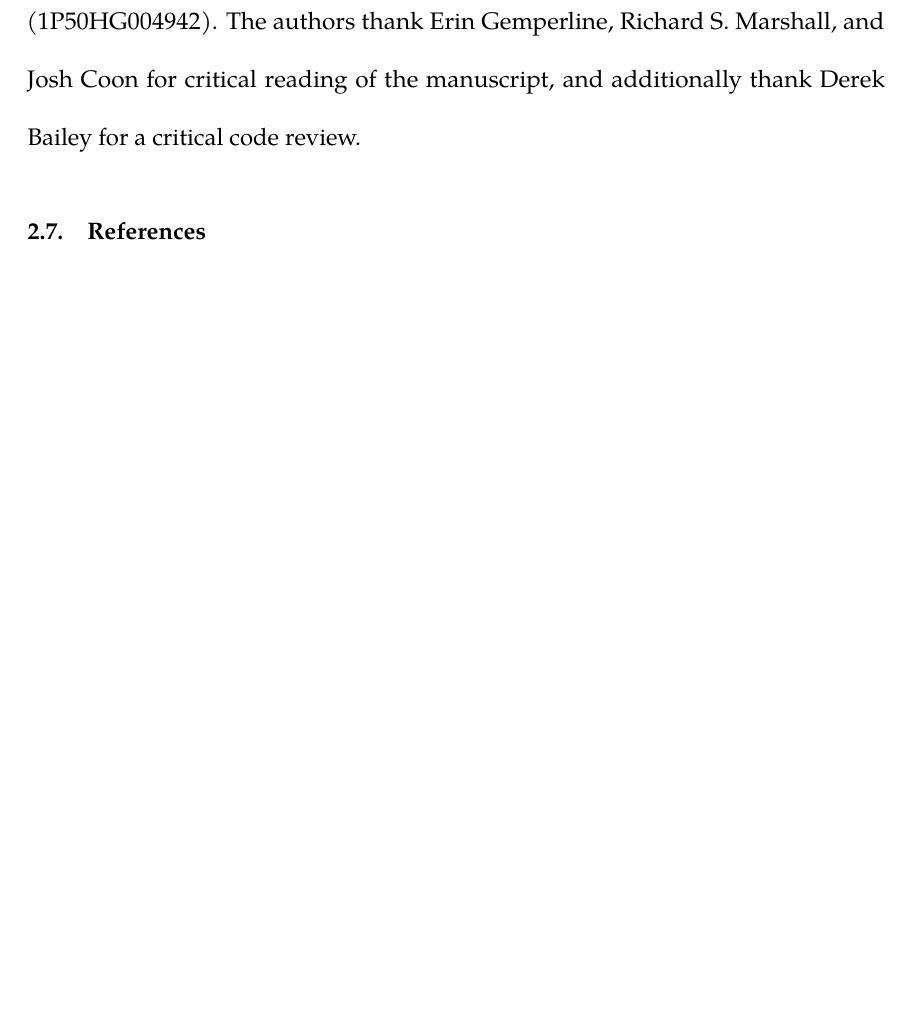
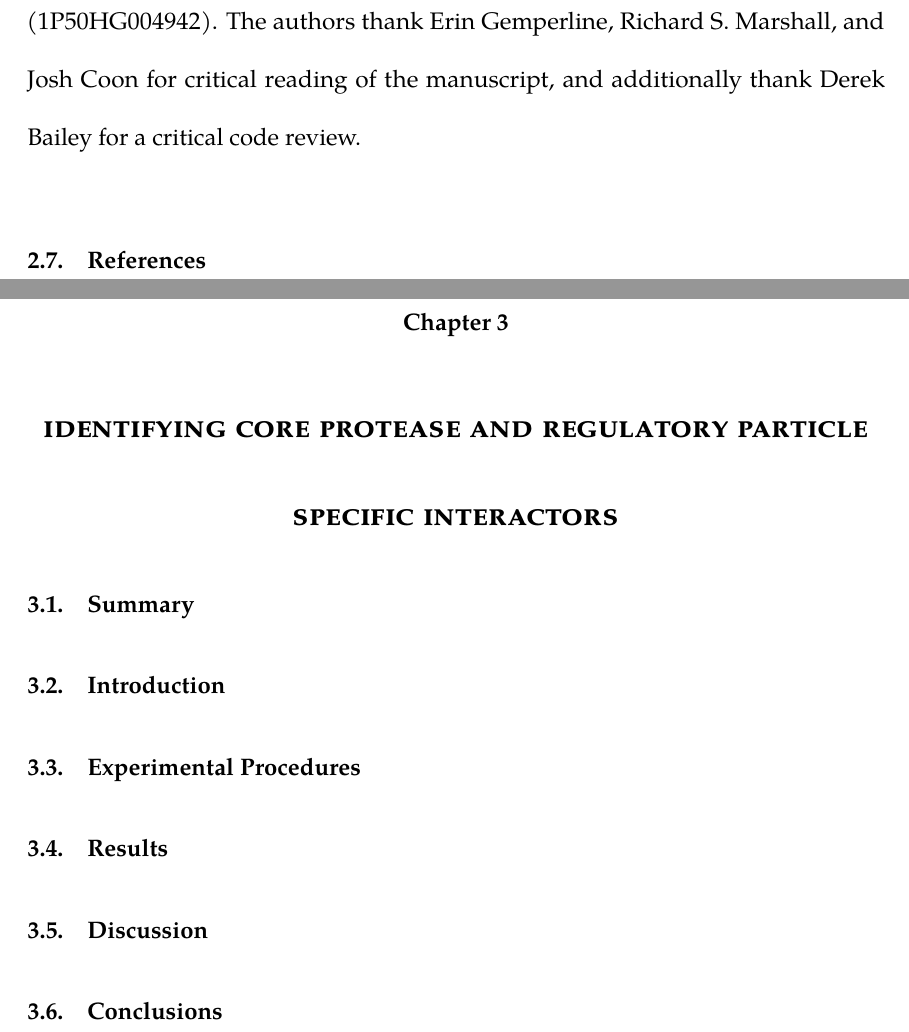
Before and after one commit to dcgemperline/withesis, a LaTeX thesis (Thesis/DCG_sb-wi-thesis-template/dissertation.tex, which reads Thesis/DCG_sb-wi-thesis-template/MSpC/MSpC.tex, Thesis/DCG_sb-wi-thesis-template/ProteasomePaper/proteasome.tex, Thesis/DCG_sb-wi-thesis-template/includes/preamble.tex): part of page 58 of 59 before the commit and two parts of pages 59 and 60 of 62 after it, the two joined at a grey line, cut so that both start at the same text, the shorter picture padded with empty space. Compiled offline with pdfLaTeX; a LaTeX package or settings file that is missing is left out.

Commit message:
additional structuring
structuring

```diff
--- a/Thesis/DCG_sb-wi-thesis-template/MSpC/MSpC.tex
+++ b/Thesis/DCG_sb-wi-thesis-template/MSpC/MSpC.tex
@@ -177,5 +177,7 @@ Occasionally, some researchers may want to use a more stringent criterion for qu
 \section {Acknowledgements}
 D.C.G. was supported by a grant from the U.S. Department of Energy Office of Science; Office of Basic Energy Sciences; Chemical Sciences, Geosciences, and Biosciences Division (DE-FG02-88ER13968) and a graduate training fellowship from the NIH (5 T32 GM 7133-37).  M.S. and L.M.S were supported by a grant from the National Institute of Health/National Institute of General Medical Sciences (1P50HG004942).  The authors thank Erin Gemperline, Richard S. Marshall, and Josh Coon for critical reading of the manuscript, and additionally thank Derek Bailey for a critical code review.
 
+\begin{singlespace}
 \bibliographystyle{plantcell2}
 \bibliography{MSpC}
+\end{singlespace}
--- a/Thesis/DCG_sb-wi-thesis-template/ProteasomePaper/proteasome.tex
+++ b/Thesis/DCG_sb-wi-thesis-template/ProteasomePaper/proteasome.tex
@@ -0,0 +1,13 @@
+\chapter{Identifying Core Protease and Regulatory Particle Specific Interactors}
+
+\section{Summary}
+
+\section{Introduction}
+
+\section{Experimental Procedures}
+
+\section{Results}
+
+\section{Discussion}
+
+\section{Conclusions}
--- a/Thesis/DCG_sb-wi-thesis-template/includes/preamble.tex
+++ b/Thesis/DCG_sb-wi-thesis-template/includes/preamble.tex
@@ -158,6 +158,7 @@
 \usepackage[CaptionAfterwards]{fltpage}
 \usepackage{lipsum}
 \usepackage{pdfpages}
+\usepackage{setspace}
 %\usepackage{newclude}
 
 
```
Also changed, not shown: Thesis/DCG_sb-wi-thesis-template/backmatter/digly.tex (added, +15 -0 lines), Thesis/DCG_sb-wi-thesis-template/dissertation.tex (+4 -3 lines), Thesis/DCG_sb-wi-thesis-template/intro/UPS.tex (+3 -0 lines), Thesis/DCG_sb-wi-thesis-template/digly/digly.tex (deleted), 1 other file.
